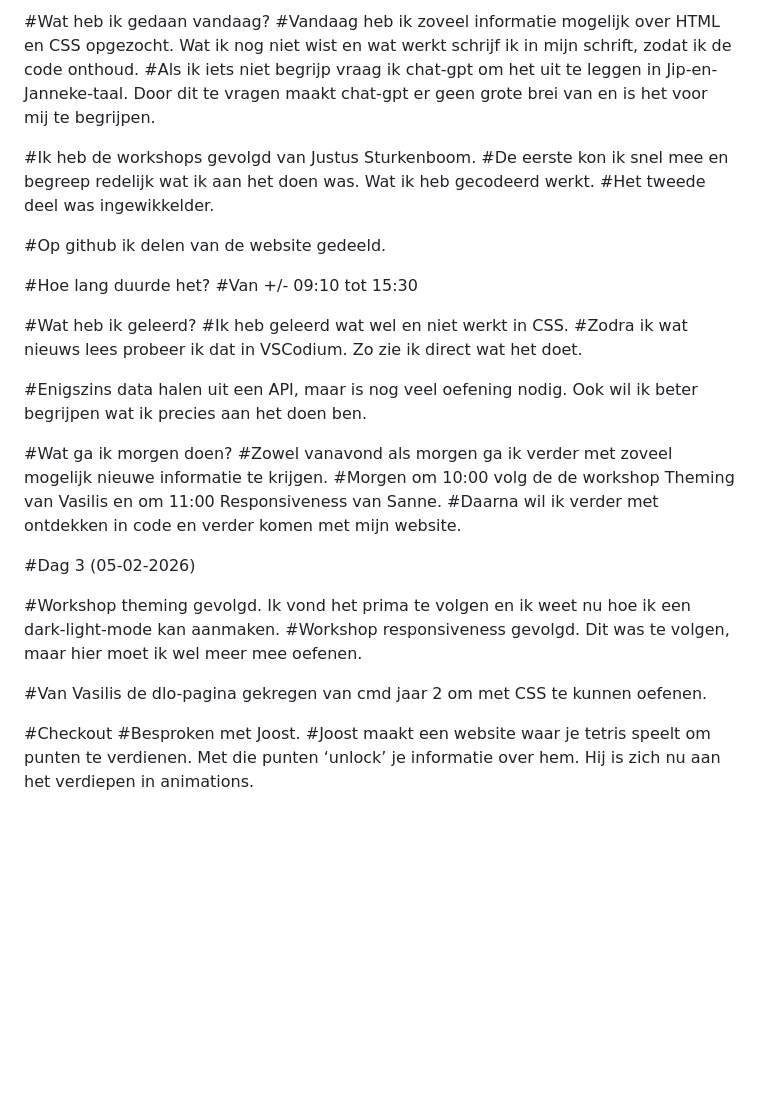
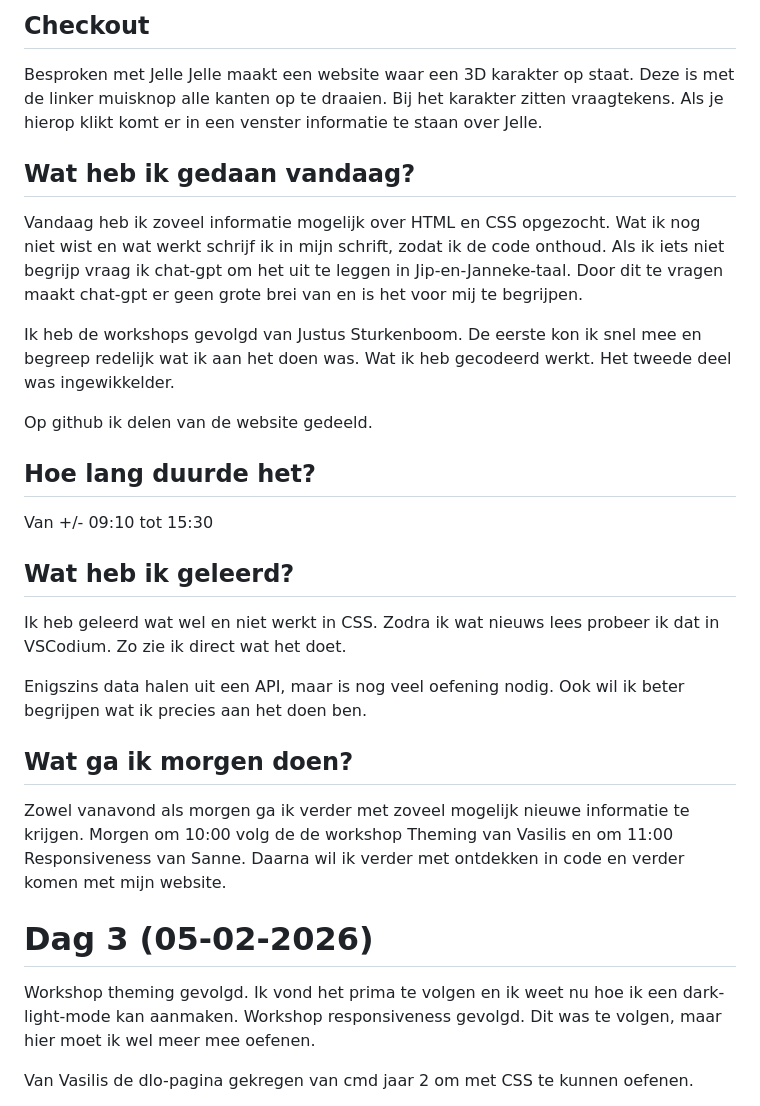
Before and after one commit to Eva041202/Website-1-jezelf, a Markdown page: README.md, the part around one of its changes. Rendered like a GitHub page; blank space fills up the shorter version.

```diff
--- a/README.md
+++ b/README.md
@@ -31,36 +46,36 @@
 
-#Wat heb ik gedaan vandaag?
-#Vandaag heb ik zoveel informatie mogelijk over HTML en CSS opgezocht. Wat ik nog niet wist en wat werkt schrijf ik in mijn schrift, zodat ik de code onthoud.
-#Als ik iets niet begrijp vraag ik chat-gpt om het uit te leggen in Jip-en-Janneke-taal. Door dit te vragen maakt chat-gpt er geen grote brei van en is het voor mij te begrijpen.
+## Checkout
+Besproken met Jelle
+Jelle maakt een website waar een 3D karakter op staat. Deze is met de linker muisknop alle kanten op te draaien. Bij het karakter zitten vraagtekens. Als je hierop klikt komt er in een venster informatie te staan over Jelle.
 
-#Ik heb de workshops gevolgd van Justus Sturkenboom.
-#De eerste kon ik snel mee en begreep redelijk wat ik aan het doen was. Wat ik heb gecodeerd werkt.
-#Het tweede deel was ingewikkelder.
+## Wat heb ik gedaan vandaag?
+Vandaag heb ik zoveel informatie mogelijk over HTML en CSS opgezocht. Wat ik nog niet wist en wat werkt schrijf ik in mijn schrift, zodat ik de code onthoud.
+Als ik iets niet begrijp vraag ik chat-gpt om het uit te leggen in Jip-en-Janneke-taal. Door dit te vragen maakt chat-gpt er geen grote brei van en is het voor mij te begrijpen.
 
-#Op github ik delen van de website gedeeld.
+Ik heb de workshops gevolgd van Justus Sturkenboom.
+De eerste kon ik snel mee en begreep redelijk wat ik aan het doen was. Wat ik heb gecodeerd werkt.
+Het tweede deel was ingewikkelder.
 
-#Hoe lang duurde het?
-#Van +/- 09:10 tot 15:30
+Op github ik delen van de website gedeeld.
 
-#Wat heb ik geleerd?
-#Ik heb geleerd wat wel en niet werkt in CSS.
-#Zodra ik wat nieuws lees probeer ik dat in VSCodium. Zo zie ik direct wat het doet.
+## Hoe lang duurde het?
+Van +/- 09:10 tot 15:30
 
-#Enigszins data halen uit een API, maar is nog veel oefening nodig. Ook wil ik beter begrijpen wat ik precies aan het doen ben.
+## Wat heb ik geleerd?
+Ik heb geleerd wat wel en niet werkt in CSS.
+Zodra ik wat nieuws lees probeer ik dat in VSCodium. Zo zie ik direct wat het doet.
 
-#Wat ga ik morgen doen?
-#Zowel vanavond als morgen ga ik verder met zoveel mogelijk nieuwe informatie te krijgen.
-#Morgen om 10:00 volg de de workshop Theming van Vasilis en om 11:00 Responsiveness van Sanne.
-#Daarna wil ik verder met ontdekken in code en verder komen met mijn website.
+Enigszins data halen uit een API, maar is nog veel oefening nodig. Ook wil ik beter begrijpen wat ik precies aan het doen ben.
 
-#Dag 3 (05-02-2026)
+## Wat ga ik morgen doen?
+Zowel vanavond als morgen ga ik verder met zoveel mogelijk nieuwe informatie te krijgen.
+Morgen om 10:00 volg de de workshop Theming van Vasilis en om 11:00 Responsiveness van Sanne.
+Daarna wil ik verder met ontdekken in code en verder komen met mijn website.
 
-#Workshop theming gevolgd. Ik vond het prima te volgen en ik weet nu hoe ik een dark-light-mode kan aanmaken.
-#Workshop responsiveness gevolgd. Dit was te volgen, maar hier moet ik wel meer mee oefenen.
+# Dag 3 (05-02-2026)
 
-#Van Vasilis de dlo-pagina gekregen van cmd jaar 2 om met CSS te kunnen oefenen.
+Workshop theming gevolgd. Ik vond het prima te volgen en ik weet nu hoe ik een dark-light-mode kan aanmaken.
+Workshop responsiveness gevolgd. Dit was te volgen, maar hier moet ik wel meer mee oefenen.
 
-#Checkout
-#Besproken met Joost.
-#Joost maakt een website waar je tetris speelt om punten te verdienen. Met die punten ‘unlock’ je informatie over hem. Hij is zich nu aan het verdiepen in animations.
+Van Vasilis de dlo-pagina gekregen van cmd jaar 2 om met CSS te kunnen oefenen.
 
```
Also changed, not shown: other parts of README.md (+69 -45 lines).
